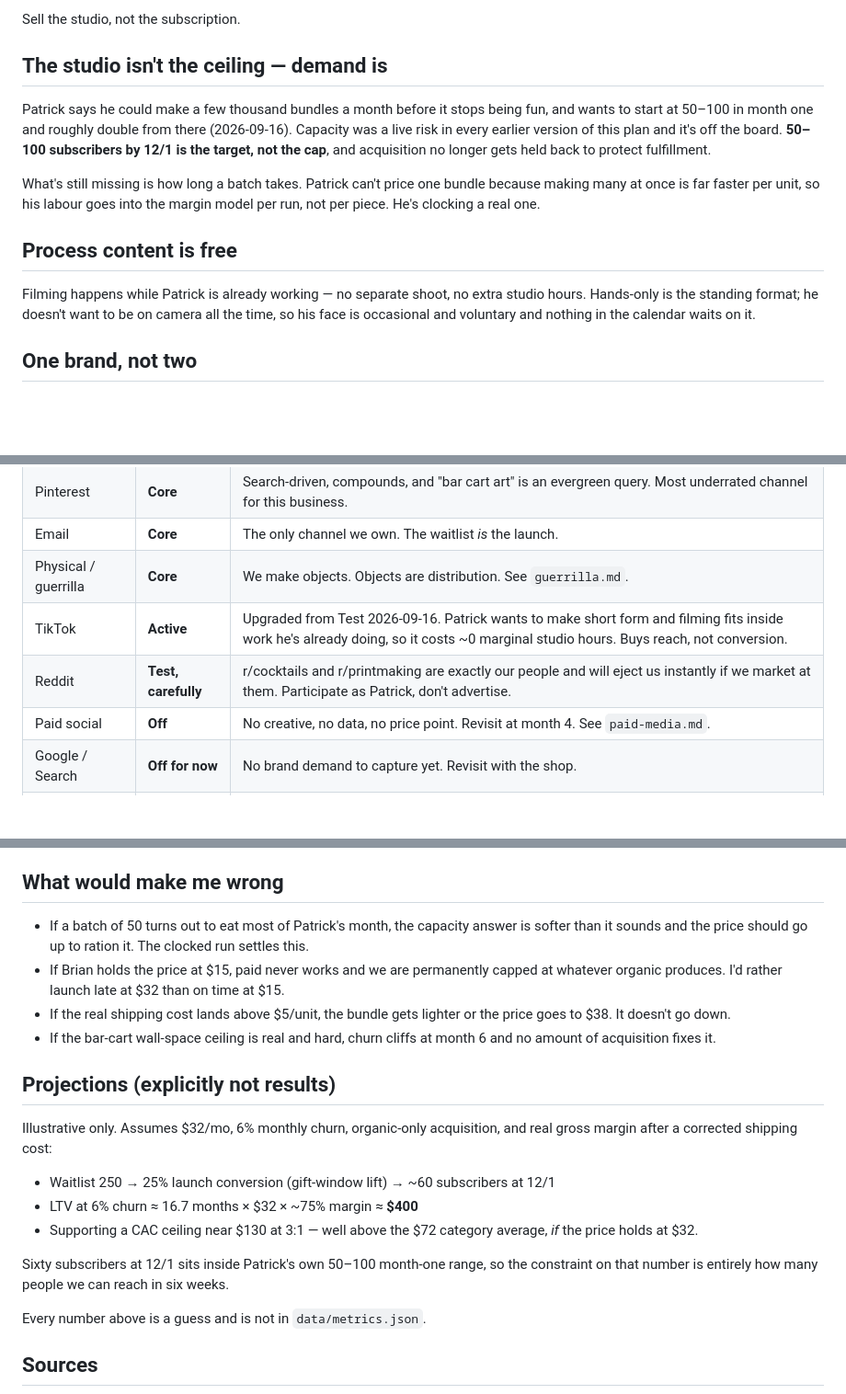
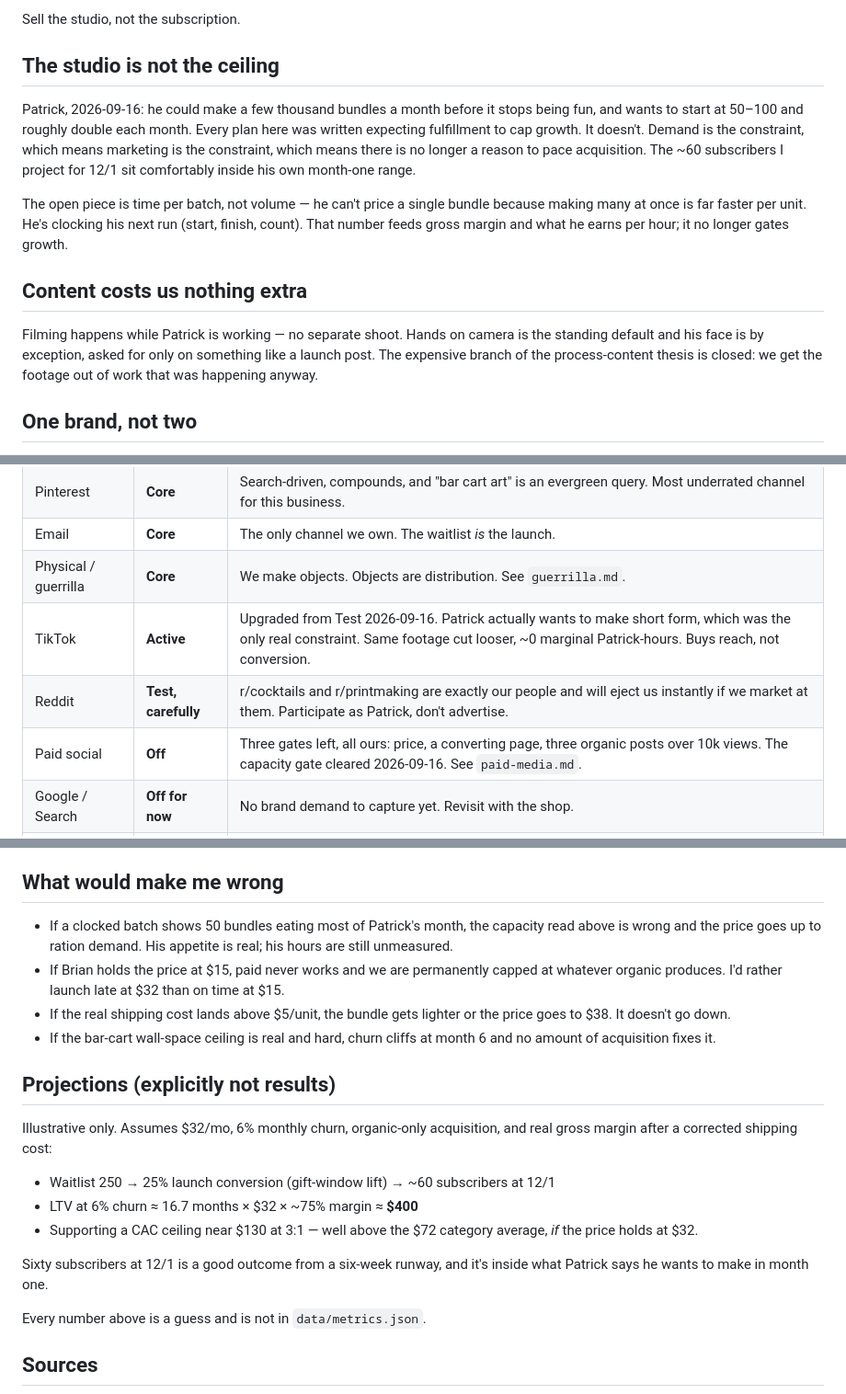
Before and after one commit to brbernst94/Martin, a Markdown page: marketing/strategy.md, 3 parts joined by grey strips. Shown at 92% size. GitHub-like rendering; blank space fills up the shorter version.

Commit message:
Log: studio is not the growth ceiling; hands-only default confirmed with Patrick
Written by Marty from Slack.

Co-Authored-By: Claude Opus 5 <noreply@anthropic.com>

```diff
--- a/marketing/strategy.md
+++ b/marketing/strategy.md
@@ -23,24 +23,26 @@ nobody selling licensed digital prints can cross.
 
 Sell the studio, not the subscription.
 
-## The studio isn't the ceiling — demand is
+## The studio is not the ceiling
 
-Patrick says he could make a few thousand bundles a month before it stops being
-fun, and wants to start at 50–100 in month one and roughly double from there
-(2026-09-16). Capacity was a live risk in every earlier version of this plan and
-it's off the board. **50–100 subscribers by 12/1 is the target, not the cap**,
-and acquisition no longer gets held back to protect fulfillment.
+Patrick, 2026-09-16: he could make a few thousand bundles a month before it
+stops being fun, and wants to start at 50–100 and roughly double each month.
+Every plan here was written expecting fulfillment to cap growth. It doesn't.
+Demand is the constraint, which means marketing is the constraint, which means
+there is no longer a reason to pace acquisition. The ~60 subscribers I project
+for 12/1 sit comfortably inside his own month-one range.
 
-What's still missing is how long a batch takes. Patrick can't price one bundle
-because making many at once is far faster per unit, so his labour goes into the
-margin model per run, not per piece. He's clocking a real one.
+The open piece is time per batch, not volume — he can't price a single bundle
+because making many at once is far faster per unit. He's clocking his next run
+(start, finish, count). That number feeds gross margin and what he earns per
+hour; it no longer gates growth.
 
-## Process content is free
+## Content costs us nothing extra
 
-Filming happens while Patrick is already working — no separate shoot, no extra
-studio hours. Hands-only is the standing format; he doesn't want to be on camera
-all the time, so his face is occasional and voluntary and nothing in the calendar
-waits on it.
+Filming happens while Patrick is working — no separate shoot. Hands on camera is
+the standing default and his face is by exception, asked for only on something
+like a launch post. The expensive branch of the process-content thesis is closed:
+we get the footage out of work that was happening anyway.
 
 ## One brand, not two
 
@@ -86,9 +88,9 @@ Full detail in `marketing/channels.md`. The short version:
 | Pinterest | **Core** | Search-driven, compounds, and "bar cart art" is an evergreen query. Most underrated channel for this business. |
 | Email | **Core** | The only channel we own. The waitlist *is* the launch. |
 | Physical / guerrilla | **Core** | We make objects. Objects are distribution. See `guerrilla.md`. |
-| TikTok | **Active** | Upgraded from Test 2026-09-16. Patrick wants to make short form and filming fits inside work he's already doing, so it costs ~0 marginal studio hours. Buys reach, not conversion. |
+| TikTok | **Active** | Upgraded from Test 2026-09-16. Patrick actually wants to make short form, which was the only real constraint. Same footage cut looser, ~0 marginal Patrick-hours. Buys reach, not conversion. |
 | Reddit | **Test, carefully** | r/cocktails and r/printmaking are exactly our people and will eject us instantly if we market at them. Participate as Patrick, don't advertise. |
-| Paid social | **Off** | No creative, no data, no price point. Revisit at month 4. See `paid-media.md`. |
+| Paid social | **Off** | Three gates left, all ours: price, a converting page, three organic posts over 10k views. The capacity gate cleared 2026-09-16. See `paid-media.md`. |
 | Google / Search | **Off for now** | No brand demand to capture yet. Revisit with the shop. |
 | YouTube long-form | **Off** | High production cost against Patrick's scarcest resource. |
 
@@ -109,9 +111,9 @@ unpredictability is the reason to stay subscribed.
 
 ## What would make me wrong
 
-- If a batch of 50 turns out to eat most of Patrick's month, the capacity answer
-  is softer than it sounds and the price should go up to ration it. The clocked
-  run settles this.
+- If a clocked batch shows 50 bundles eating most of Patrick's month, the
+  capacity read above is wrong and the price goes up to ration demand. His
+  appetite is real; his hours are still unmeasured.
 - If Brian holds the price at $15, paid never works and we are permanently capped
   at whatever organic produces. I'd rather launch late at $32 than on time at $15.
 - If the real shipping cost lands above $5/unit, the bundle gets lighter or the
@@ -129,9 +131,8 @@ and real gross margin after a corrected shipping cost:
 - Supporting a CAC ceiling near $130 at 3:1 — well above the $72 category
   average, *if* the price holds at $32.
 
-Sixty subscribers at 12/1 sits inside Patrick's own 50–100 month-one range, so
-the constraint on that number is entirely how many people we can reach in six
-weeks.
+Sixty subscribers at 12/1 is a good outcome from a six-week runway, and it's
+inside what Patrick says he wants to make in month one.
 
 Every number above is a guess and is not in `data/metrics.json`.
 
```
